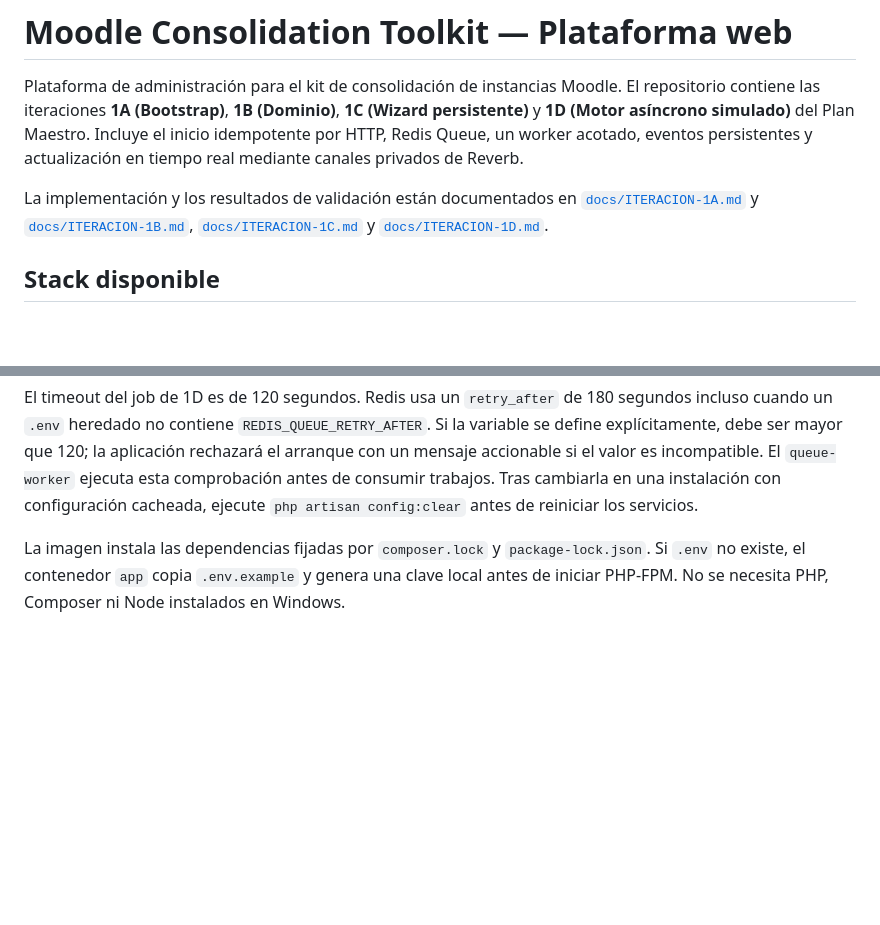
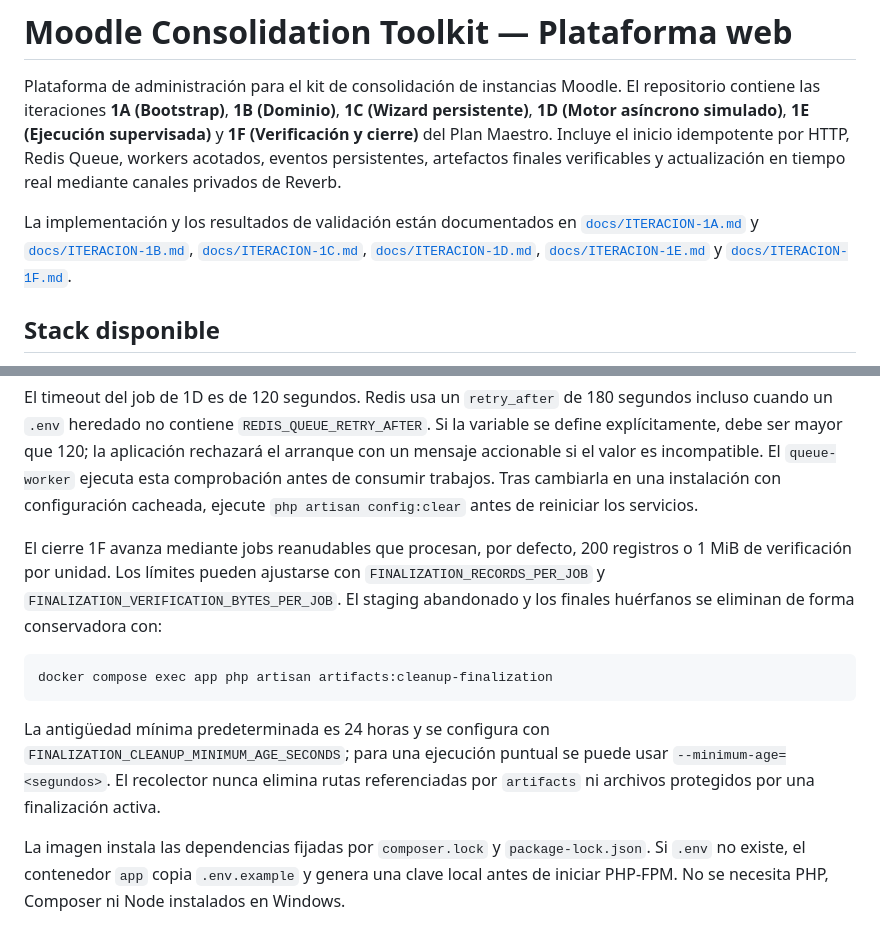
Before and after one commit to AndreyK-2305/MoodleWebToolkit, a Markdown page: README.md, 2 parts joined by grey strips. GitHub-like rendering; blank space fills up the shorter version.

Commit message:
docs: record final 1F corrective validation

````diff
--- a/README.md
+++ b/README.md
@@ -2,15 +2,19 @@
 
 Plataforma de administración para el kit de consolidación de instancias Moodle.
 El repositorio contiene las iteraciones **1A (Bootstrap)**, **1B (Dominio)**,
-**1C (Wizard persistente)** y **1D (Motor asíncrono simulado)** del Plan Maestro.
-Incluye el inicio idempotente por HTTP, Redis Queue, un worker acotado, eventos
-persistentes y actualización en tiempo real mediante canales privados de Reverb.
+**1C (Wizard persistente)**, **1D (Motor asíncrono simulado)**, **1E
+(Ejecución supervisada)** y **1F (Verificación y cierre)** del Plan Maestro.
+Incluye el inicio idempotente por HTTP, Redis Queue, workers acotados, eventos
+persistentes, artefactos finales verificables y actualización en tiempo real
+mediante canales privados de Reverb.
 
 La implementación y los resultados de validación están documentados en
 [`docs/ITERACION-1A.md`](docs/ITERACION-1A.md) y
 [`docs/ITERACION-1B.md`](docs/ITERACION-1B.md),
-[`docs/ITERACION-1C.md`](docs/ITERACION-1C.md) y
-[`docs/ITERACION-1D.md`](docs/ITERACION-1D.md).
+[`docs/ITERACION-1C.md`](docs/ITERACION-1C.md),
+[`docs/ITERACION-1D.md`](docs/ITERACION-1D.md),
+[`docs/ITERACION-1E.md`](docs/ITERACION-1E.md) y
+[`docs/ITERACION-1F.md`](docs/ITERACION-1F.md).
 
 ## Stack disponible
 
@@ -42,6 +46,21 @@ mayor que 120; la aplicación rechazará el arranque con un mensaje accionable s
 el valor es incompatible. El `queue-worker` ejecuta esta comprobación antes de
 consumir trabajos. Tras cambiarla en una instalación con configuración cacheada,
 ejecute `php artisan config:clear` antes de reiniciar los servicios.
+
+El cierre 1F avanza mediante jobs reanudables que procesan, por defecto, 200
+registros o 1 MiB de verificación por unidad. Los límites pueden ajustarse con
+`FINALIZATION_RECORDS_PER_JOB` y
+`FINALIZATION_VERIFICATION_BYTES_PER_JOB`. El staging abandonado y los finales
+huérfanos se eliminan de forma conservadora con:
+
+```powershell
+docker compose exec app php artisan artifacts:cleanup-finalization
+```
+
+La antigüedad mínima predeterminada es 24 horas y se configura con
+`FINALIZATION_CLEANUP_MINIMUM_AGE_SECONDS`; para una ejecución puntual se puede
+usar `--minimum-age=<segundos>`. El recolector nunca elimina rutas referenciadas
+por `artifacts` ni archivos protegidos por una finalización activa.
 
 La imagen instala las dependencias fijadas por `composer.lock` y
 `package-lock.json`. Si `.env` no existe, el contenedor `app` copia
````
Also changed, not shown: docs/ITERACION-1F.md (+119 -40 lines).
